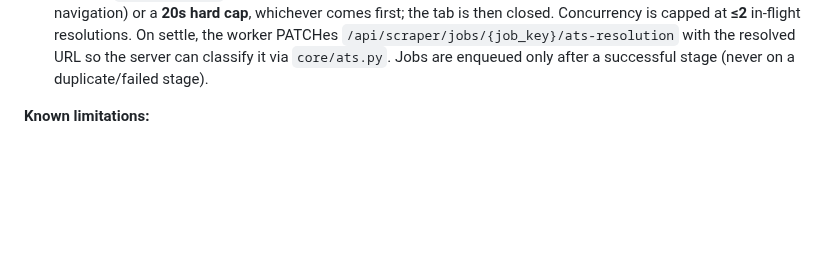
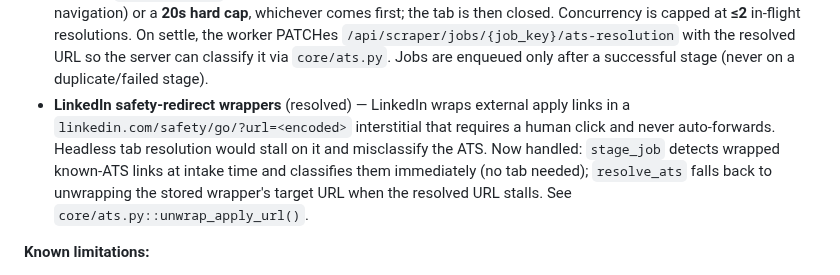
Before and after one commit to thebarlow/AutoApply, a Markdown page: browser-extension/CONTEXT.md, the part around the change. Drawn GitHub-style; blank space fills up the shorter version.

Commit message:
[docs] Document LinkedIn wrapper unwrapping in ATS detection (unwrap_apply_url)

```diff
--- a/browser-extension/CONTEXT.md
+++ b/browser-extension/CONTEXT.md
@@ -61,6 +61,12 @@ Extension-side: `stagedJobKeys` array in `xb.storage.local` (checked via `CHECK_
   `/api/scraper/jobs/{job_key}/ats-resolution` with the resolved URL so the server can
   classify it via `core/ats.py`. Jobs are enqueued only after a successful stage (never on
   a duplicate/failed stage).
+- **LinkedIn safety-redirect wrappers** (resolved) — LinkedIn wraps external apply links in a
+  `linkedin.com/safety/go/?url=<encoded>` interstitial that requires a human click and never
+  auto-forwards. Headless tab resolution would stall on it and misclassify the ATS. Now handled:
+  `stage_job` detects wrapped known-ATS links at intake time and classifies them immediately
+  (no tab needed); `resolve_ats` falls back to unwrapping the stored wrapper's target URL when
+  the resolved URL stalls. See `core/ats.py::unwrap_apply_url()`.
 
 **Known limitations:**
 1. **No `href` → never enqueued.** If an external "Apply" control renders as a `<button>`
```
Also changed, not shown: core/CONTEXT.md (+1 -0 lines), web/CONTEXT.md (+1 -1 lines).
